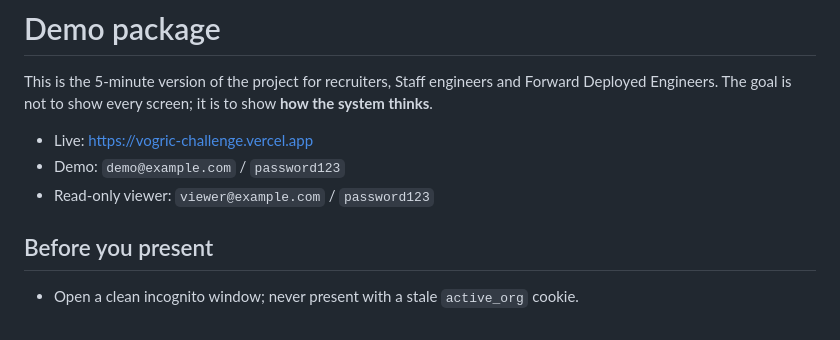
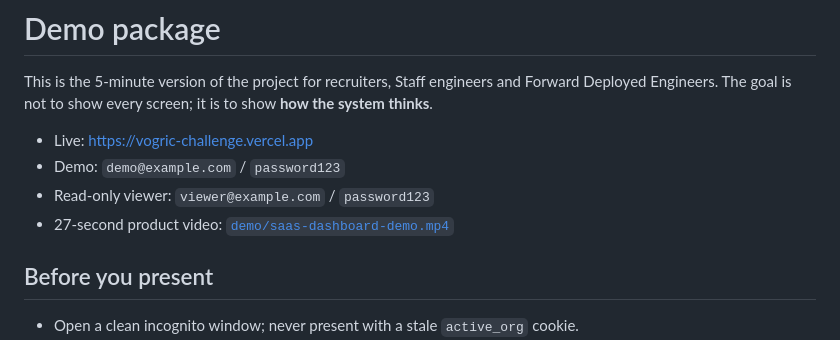
Before and after one commit to Vogric/vogric-challenge, a Markdown page: DEMO.md, the part around the change. Rendered like a GitHub page.

```diff
--- a/DEMO.md
+++ b/DEMO.md
@@ -7,6 +7,7 @@ Forward Deployed Engineers. The goal is not to show every screen; it is to show
 - Live: <https://vogric-challenge.vercel.app>
 - Demo: `demo@example.com` / `password123`
 - Read-only viewer: `viewer@example.com` / `password123`
+- 27-second product video: [`demo/saas-dashboard-demo.mp4`](./demo/saas-dashboard-demo.mp4)
 
 ## Before you present
 
```
Also changed, not shown: README.md (+4 -0 lines), demo/README.md (added, +16 -0 lines), demo/saas-dashboard-demo-poster.png (added), 3 other files.
